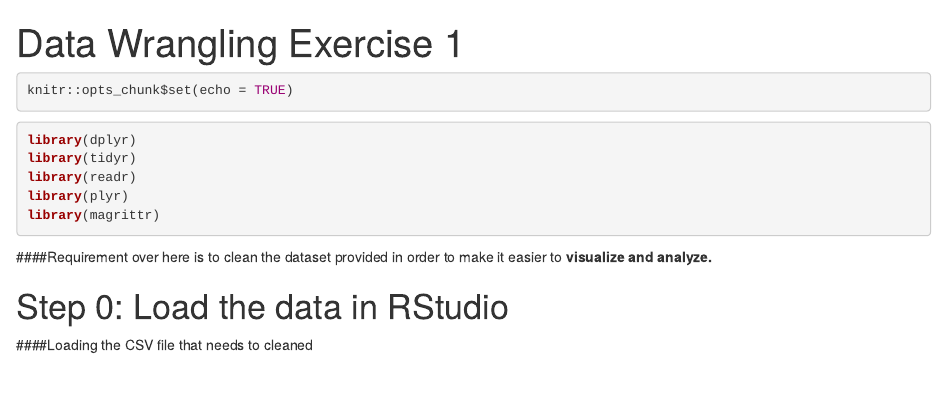
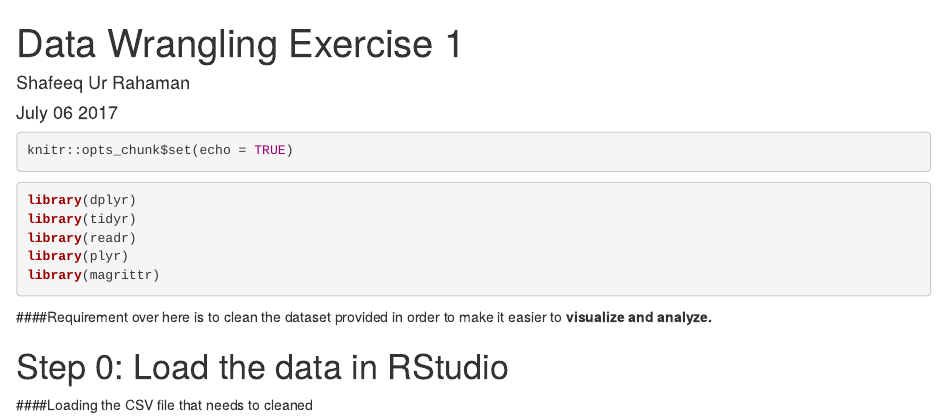
Before and after one commit to shafeeqrahaman/Springboard_capstone_project, an R Markdown document (Data Wrangling Exercise 1.Rmd): the page in a window 1100 px wide, from its top. Rendered offline with R 4.5, knitr and Pandoc, with nearby package versions; some code elsewhere in the file could not run offline.

Commit message:
Update DW Ex 1

```diff
--- a/Data Wrangling Exercise 1.Rmd
+++ b/Data Wrangling Exercise 1.Rmd
@@ -1,5 +1,7 @@
 ---
 title: "Data Wrangling Exercise 1"
+author: Shafeeq Ur Rahaman
+date: July 06 2017
 output: html_document
 ---
 
```
